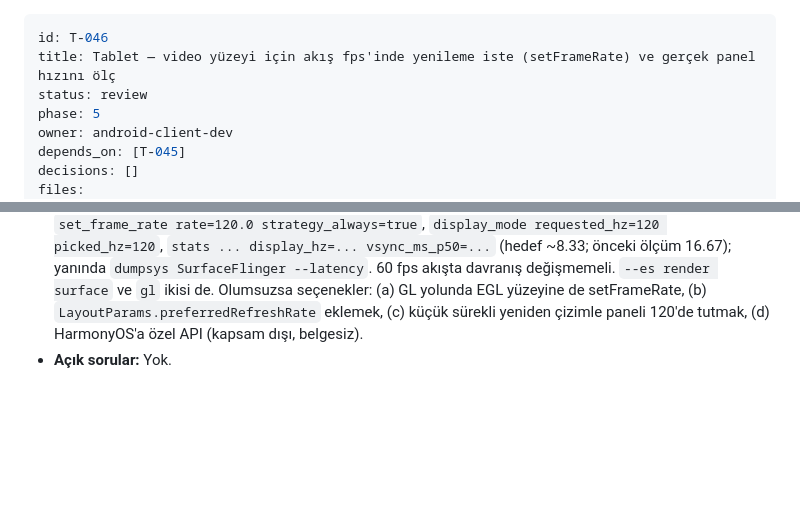
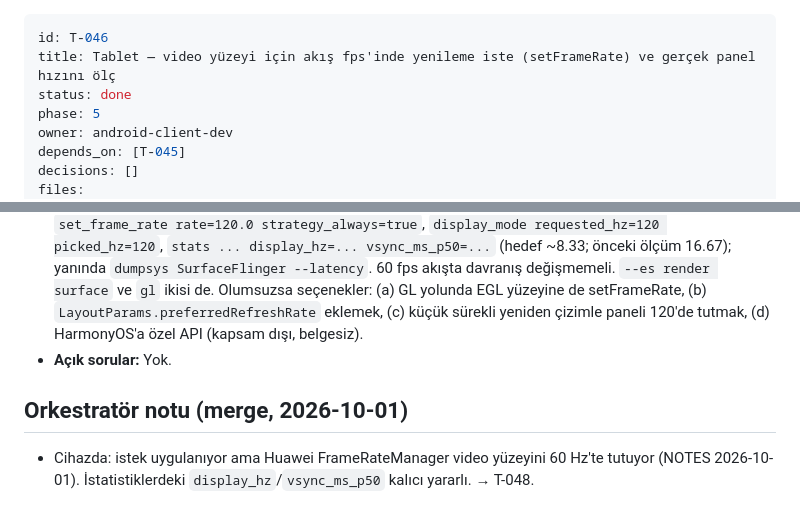
Before and after one commit to akcanburak202-del/matebridge, a Markdown page: backlog/tasks/T-046-client-request-120hz.md, 2 parts joined by grey strips. Drawn GitHub-style; blank space fills up the shorter version.

Commit message:
T-046 done; board
Co-Authored-By: Claude Opus 5.5 <noreply@anthropic.com>
Claude-Session: https://claude.ai/code/session_01NeFSxhEyu3ayAYqiaVF9Nm

```diff
--- a/backlog/tasks/T-046-client-request-120hz.md
+++ b/backlog/tasks/T-046-client-request-120hz.md
@@ -1,7 +1,7 @@
 ---
 id: T-046
 title: Tablet — video yüzeyi için akış fps'inde yenileme iste (setFrameRate) ve gerçek panel hızını ölç
-status: review
+status: done
 phase: 5
 owner: android-client-dev
 depends_on: [T-045]
@@ -43,3 +43,7 @@ NOTES 2026-10-01 "120 fps ölçümü": tablet paneli durağan ekranda 120 Hz, am
 - **Varsayımlar:** `hz` extra varsayılanı sabit 120 yerine "akış fps'ini izle" (-1) oldu; 60 fps akışta istek 60 (mod 60 seçilir, panel 60'a inebilir; kabul kriteri izin veriyor). Yüzey yolu artık DEFAULT yerine FIXED_SOURCE kullanıyor (eskiden yalnızca GL/`frate`). `setFrameRate` `videoView.holder.surface` üzerinde; GL yolunda bu GL SurfaceView'ıdır (sunum yüzeyi), decoder yüzeyi değil. fps değişiminde mod yeniden seçilir. `vsync_ms_p50` = Choreographer ana-thread callback aralığı medyanı; `display_hz` = Display.getRefreshRate().
 - **Test edilmeyenler / cihazda doğrulanacaklar:** Host `MATEBRIDGE_FPS=120` ile bağlan; logcat `MB/render`: `set_frame_rate rate=120.0 strategy_always=true`, `display_mode requested_hz=120 picked_hz=120`, `stats ... display_hz=... vsync_ms_p50=...` (hedef ~8.33; önceki ölçüm 16.67); yanında `dumpsys SurfaceFlinger --latency`. 60 fps akışta davranış değişmemeli. `--es render surface` ve `gl` ikisi de. Olumsuzsa seçenekler: (a) GL yolunda EGL yüzeyine de setFrameRate, (b) `LayoutParams.preferredRefreshRate` eklemek, (c) küçük sürekli yeniden çizimle paneli 120'de tutmak, (d) HarmonyOS'a özel API (kapsam dışı, belgesiz).
 - **Açık sorular:** Yok.
+
+## Orkestratör notu (merge, 2026-10-01)
+
+- Cihazda: istek uygulanıyor ama Huawei FrameRateManager video yüzeyini 60 Hz'te tutuyor (NOTES 2026-10-01). İstatistiklerdeki `display_hz`/`vsync_ms_p50` kalıcı yararlı. → T-048.
```
Also changed, not shown: backlog/BOARD.md (+1 -1 lines).
